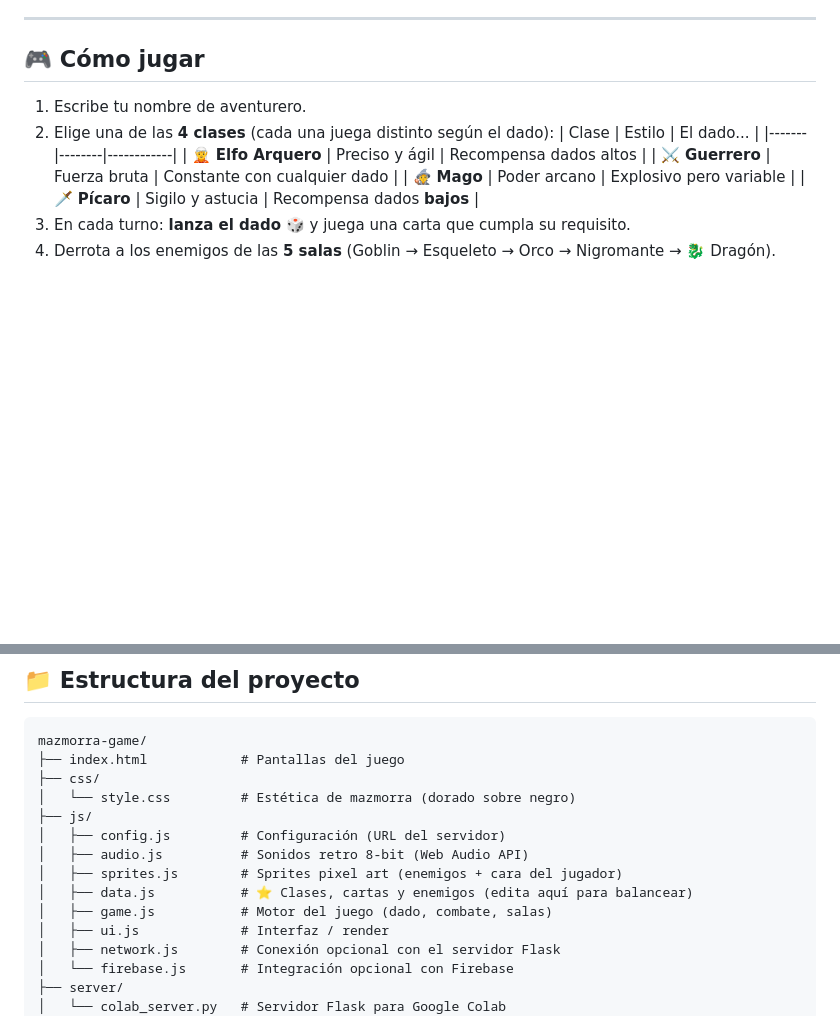
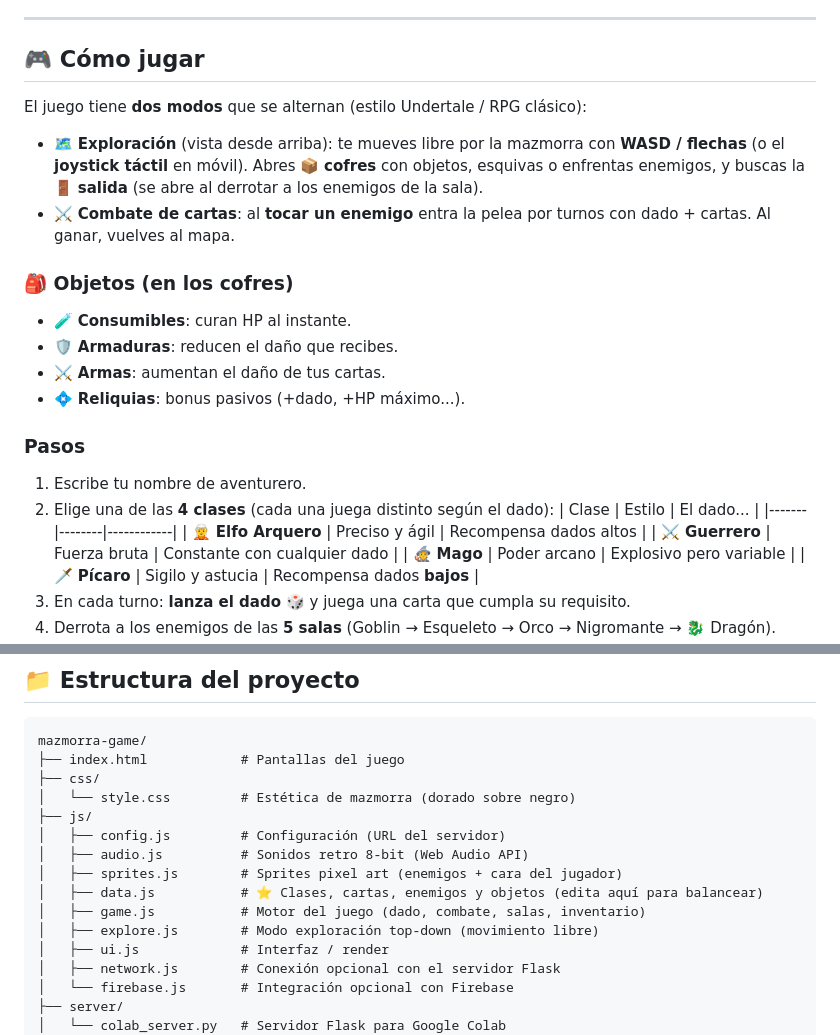
Before and after one commit to brayanzero17/mazmorra-de-cartas, a Markdown page: README.md, 2 parts joined by grey strips. Rendered like a GitHub page; blank space fills up the shorter version.

Commit message:
Actualizar README con modo exploracion y sistema de objetos

```diff
--- a/README.md
+++ b/README.md
@@ -13,6 +13,21 @@ pasillo de mazmorra con antorchas, sonidos 8-bit y efectos de sangre.
 
 ## 🎮 Cómo jugar
 
+El juego tiene **dos modos** que se alternan (estilo Undertale / RPG clásico):
+
+- 🗺️ **Exploración** (vista desde arriba): te mueves libre por la mazmorra con **WASD / flechas**
+  (o el **joystick táctil** en móvil). Abres 📦 **cofres** con objetos, esquivas o enfrentas
+  enemigos, y buscas la 🚪 **salida** (se abre al derrotar a los enemigos de la sala).
+- ⚔️ **Combate de cartas**: al **tocar un enemigo** entra la pelea por turnos con dado + cartas.
+  Al ganar, vuelves al mapa.
+
+### 🎒 Objetos (en los cofres)
+- 🧪 **Consumibles**: curan HP al instante.
+- 🛡️ **Armaduras**: reducen el daño que recibes.
+- ⚔️ **Armas**: aumentan el daño de tus cartas.
+- 💠 **Reliquias**: bonus pasivos (+dado, +HP máximo...).
+
+### Pasos
 1. Escribe tu nombre de aventurero.
 2. Elige una de las **4 clases** (cada una juega distinto según el dado):
    | Clase | Estilo | El dado... |
@@ -52,8 +67,9 @@ mazmorra-game/
 │   ├── config.js         # Configuración (URL del servidor)
 │   ├── audio.js          # Sonidos retro 8-bit (Web Audio API)
 │   ├── sprites.js        # Sprites pixel art (enemigos + cara del jugador)
-│   ├── data.js           # ⭐ Clases, cartas y enemigos (edita aquí para balancear)
-│   ├── game.js           # Motor del juego (dado, combate, salas)
+│   ├── data.js           # ⭐ Clases, cartas, enemigos y objetos (edita aquí para balancear)
+│   ├── game.js           # Motor del juego (dado, combate, salas, inventario)
+│   ├── explore.js        # Modo exploración top-down (movimiento libre)
 │   ├── ui.js             # Interfaz / render
 │   ├── network.js        # Conexión opcional con el servidor Flask
 │   └── firebase.js       # Integración opcional con Firebase
```
